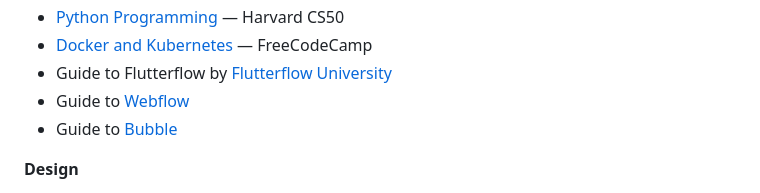
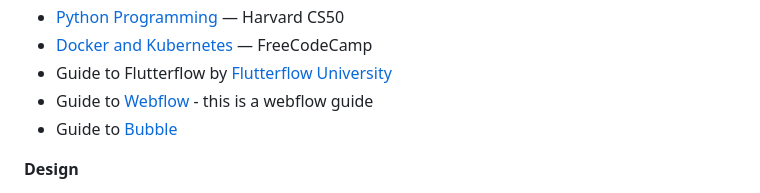
Before and after one commit to realtimshady16/mzantsi-vibes, a Markdown page: README.md, the part around the change. GitHub-like rendering.

Commit message:
README update via contributor tool

```diff
--- a/README.md
+++ b/README.md
@@ -69,7 +69,7 @@ Most resources online assume you have fast internet, a credit card, and grew up
 -   [Python Programming](https://youtu.be/nLRL_NcnK-4?si=n-n-e2nVRJtRtIxn) — Harvard CS50
 -   [Docker and Kubernetes](https://youtu.be/kTp5xUtcalw?si=_QHM-DLFYW4HGgMI) — FreeCodeCamp
 -   Guide to Flutterflow by [Flutterflow University](https://youtube.com/playlist?list=PLsUp7t2vRqx-xMe6gucpfjeDgIj0tJRIm&si=vAqfU9PUADPBjnA0)
--   Guide to [Webflow](https://university.webflow.com/courses/getting-started-with-webflow)
+-   Guide to [Webflow](https://university.webflow.com/courses/getting-started-with-webflow) - this is a webflow guide
 -   Guide to [Bubble](https://build.airdev.co/bootcamp_dashboard)
 
 **Design**
```
